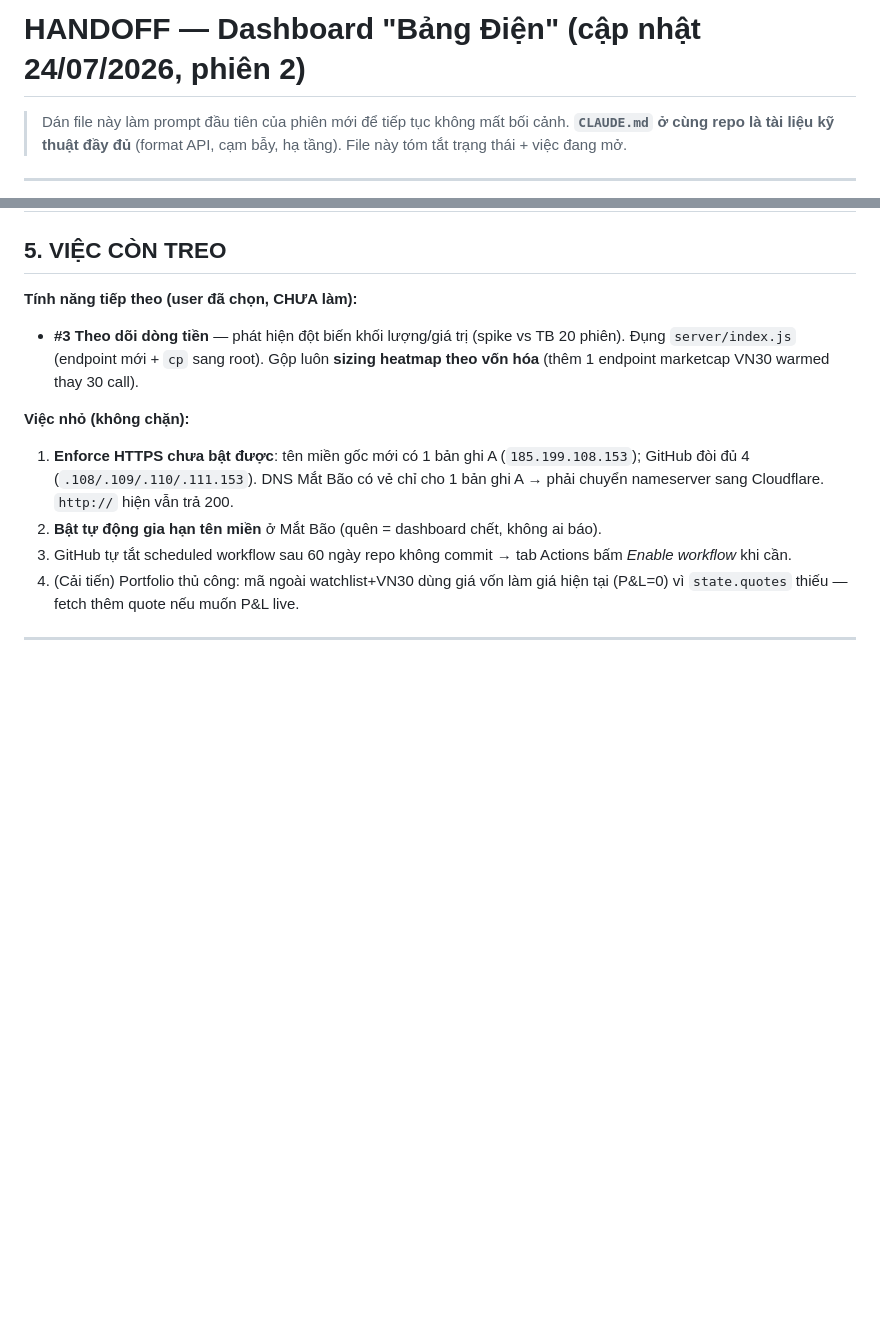
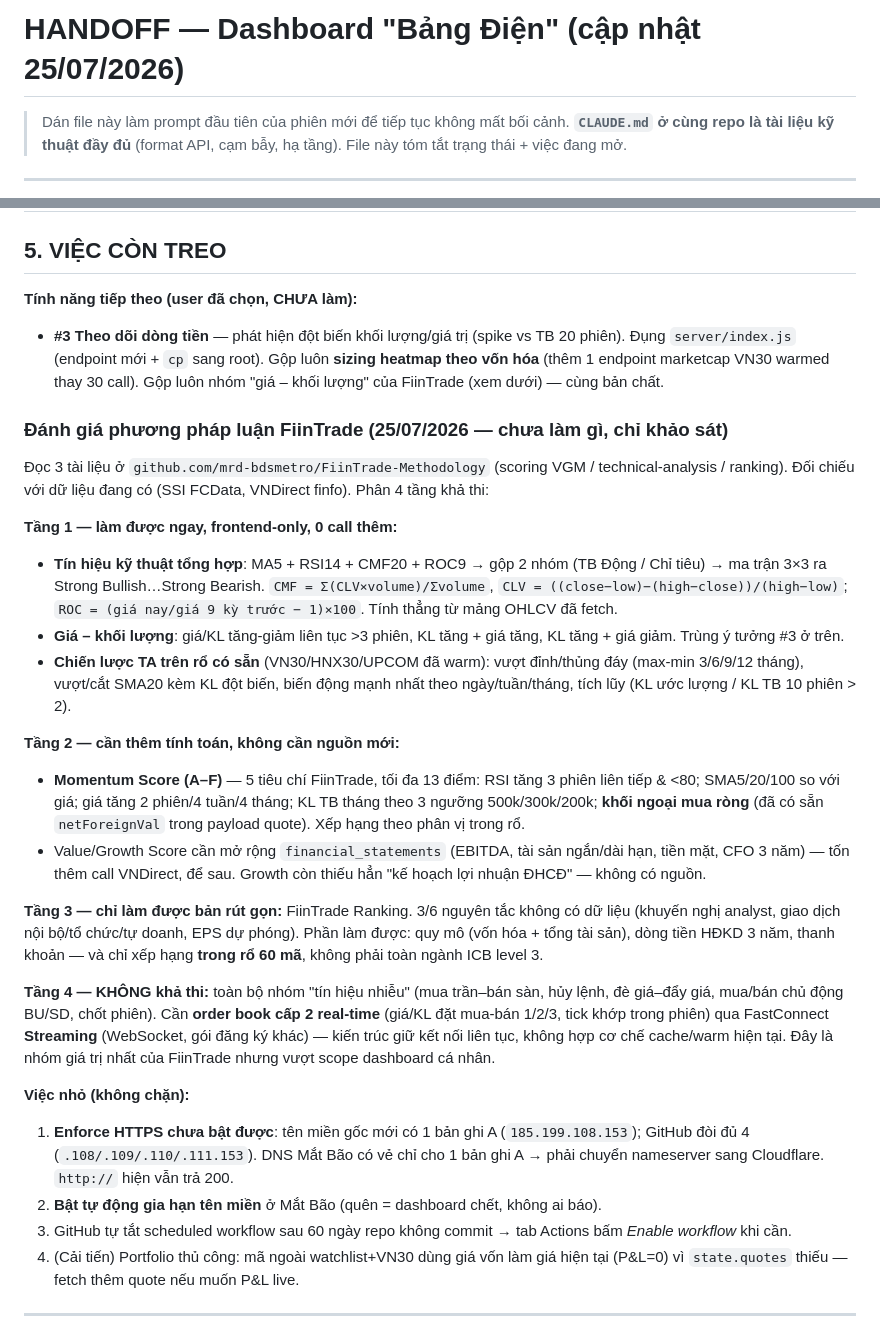
Before and after one commit to hoangduy2401-web/dautuchungkhoan, a Markdown page: HANDOFF.md, 2 parts joined by grey strips. GitHub-like rendering; blank space fills up the shorter version.

Commit message:
docs: ghi lai khao sat phuong phap luan FiinTrade (4 tang kha thi)
Doc 3 tai lieu FiinTrade (scoring VGM / technical analysis / ranking), doi
chieu voi du lieu dang co (SSI FCData + VNDirect finfo):

- Tang 1 (frontend-only, 0 call them): tin hieu ky thuat tong hop
  MA5+RSI14+CMF20+ROC9, gia-khoi luong dot bien, chien luoc TA tren ro
  VN30/HNX30/UPCOM da warm.
- Tang 2: Momentum Score A-F du du lieu (dung lai netForeignVal); Value/Growth
  can mo rong financial_statements, Growth thieu ke hoach loi nhuan DHCD.
- Tang 3: FiinTrade Ranking chi lam duoc ban rut gon (3/6 nguyen tac khong co
  nguon du lieu).
- Tang 4: nhom "tin hieu nhieu" KHONG kha thi — can order book cap 2 real-time
  qua FastConnect Streaming.

Ghi ro rang buoc de phien sau khoi khao sat lai.

Co-Authored-By: Claude Opus 5 <noreply@anthropic.com>

```diff
--- a/HANDOFF.md
+++ b/HANDOFF.md
@@ -1,4 +1,4 @@
-# HANDOFF — Dashboard "Bảng Điện" (cập nhật 24/07/2026, phiên 2)
+# HANDOFF — Dashboard "Bảng Điện" (cập nhật 25/07/2026)
 
 > Dán file này làm prompt đầu tiên của phiên mới để tiếp tục không mất bối cảnh.
 > **`CLAUDE.md` ở cùng repo là tài liệu kỹ thuật đầy đủ** (format API, cạm bẫy,
@@ -220,6 +220,45 @@ Mock gốc vẫn còn: https://dashboardstock.io.vn/mock-liquid-glass.html
 - **#3 Theo dõi dòng tiền** — phát hiện đột biến khối lượng/giá trị (spike vs
   TB 20 phiên). Đụng `server/index.js` (endpoint mới + `cp` sang root). Gộp luôn
   **sizing heatmap theo vốn hóa** (thêm 1 endpoint marketcap VN30 warmed thay 30 call).
+  Gộp luôn nhóm "giá – khối lượng" của FiinTrade (xem dưới) — cùng bản chất.
+
+### Đánh giá phương pháp luận FiinTrade (25/07/2026 — chưa làm gì, chỉ khảo sát)
+
+Đọc 3 tài liệu ở `github.com/mrd-bdsmetro/FiinTrade-Methodology`
+(scoring VGM / technical-analysis / ranking). Đối chiếu với dữ liệu đang có
+(SSI FCData, VNDirect finfo). Phân 4 tầng khả thi:
+
+**Tầng 1 — làm được ngay, frontend-only, 0 call thêm:**
+- **Tín hiệu kỹ thuật tổng hợp**: MA5 + RSI14 + CMF20 + ROC9 → gộp 2 nhóm
+  (TB Động / Chỉ tiêu) → ma trận 3×3 ra Strong Bullish…Strong Bearish.
+  `CMF = Σ(CLV×volume)/Σvolume`, `CLV = ((close−low)−(high−close))/(high−low)`;
+  `ROC = (giá nay/giá 9 kỳ trước − 1)×100`. Tính thẳng từ mảng OHLCV đã fetch.
+- **Giá – khối lượng**: giá/KL tăng-giảm liên tục >3 phiên, KL tăng + giá tăng,
+  KL tăng + giá giảm. Trùng ý tưởng #3 ở trên.
+- **Chiến lược TA trên rổ có sẵn** (VN30/HNX30/UPCOM đã warm): vượt đỉnh/thủng
+  đáy (max-min 3/6/9/12 tháng), vượt/cắt SMA20 kèm KL đột biến, biến động mạnh
+  nhất theo ngày/tuần/tháng, tích lũy (KL ước lượng / KL TB 10 phiên > 2).
+
+**Tầng 2 — cần thêm tính toán, không cần nguồn mới:**
+- **Momentum Score (A–F)** — 5 tiêu chí FiinTrade, tối đa 13 điểm: RSI tăng 3
+  phiên liên tiếp & <80; SMA5/20/100 so với giá; giá tăng 2 phiên/4 tuần/4 tháng;
+  KL TB tháng theo 3 ngưỡng 500k/300k/200k; **khối ngoại mua ròng** (đã có sẵn
+  `netForeignVal` trong payload quote). Xếp hạng theo phân vị trong rổ.
+- Value/Growth Score cần mở rộng `financial_statements` (EBITDA, tài sản
+  ngắn/dài hạn, tiền mặt, CFO 3 năm) — tốn thêm call VNDirect, để sau.
+  Growth còn thiếu hẳn "kế hoạch lợi nhuận ĐHCĐ" — không có nguồn.
+
+**Tầng 3 — chỉ làm được bản rút gọn:** FiinTrade Ranking. 3/6 nguyên tắc không
+có dữ liệu (khuyến nghị analyst, giao dịch nội bộ/tổ chức/tự doanh, EPS dự phóng).
+Phần làm được: quy mô (vốn hóa + tổng tài sản), dòng tiền HĐKD 3 năm, thanh khoản
+— và chỉ xếp hạng **trong rổ 60 mã**, không phải toàn ngành ICB level 3.
+
+**Tầng 4 — KHÔNG khả thi:** toàn bộ nhóm "tín hiệu nhiễu" (mua trần–bán sàn,
+hủy lệnh, đè giá–đẩy giá, mua/bán chủ động BU/SD, chốt phiên). Cần **order book
+cấp 2 real-time** (giá/KL đặt mua-bán 1/2/3, tick khớp trong phiên) qua
+FastConnect **Streaming** (WebSocket, gói đăng ký khác) — kiến trúc giữ kết nối
+liên tục, không hợp cơ chế cache/warm hiện tại. Đây là nhóm giá trị nhất của
+FiinTrade nhưng vượt scope dashboard cá nhân.
 
 **Việc nhỏ (không chặn):**
 1. **Enforce HTTPS chưa bật được**: tên miền gốc mới có 1 bản ghi A
```
Also changed, not shown: CLAUDE.md (+13 -1 lines).
